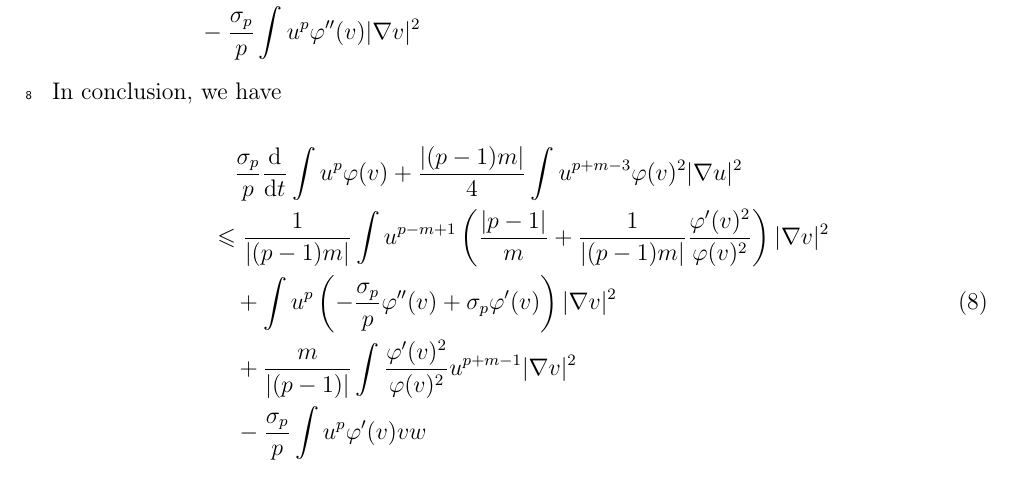
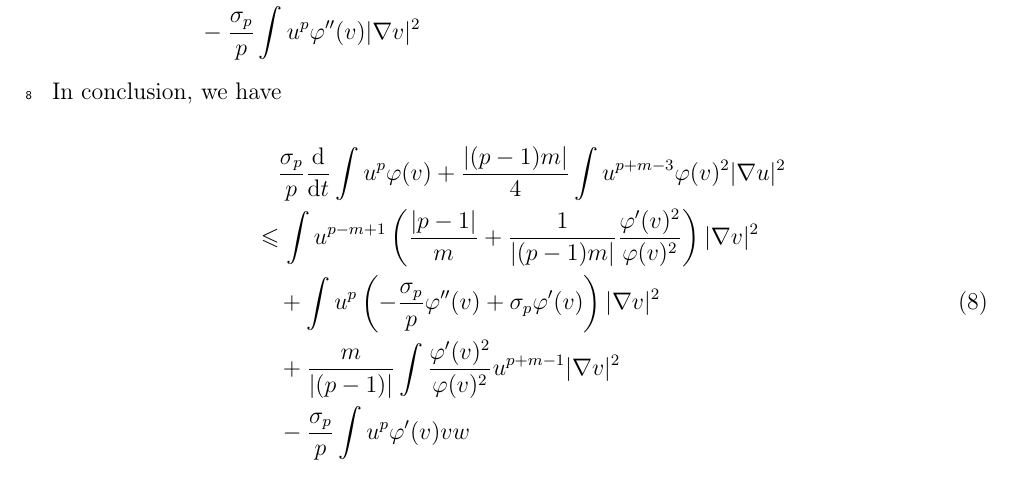
Before and after one commit to peiyade/MPB-draft, a LaTeX document (main.tex): part of page 2 of 2, cut so that both start at the same text. Compiled offline with pdfLaTeX.

Commit message:
Updates from Overleaf

```diff
--- a/main.tex
+++ b/main.tex
@@ -124,7 +124,7 @@ In conclusion, we have
 \begin{equation}
   \begin{aligned}
     &\quad\frac{\sigma_{p}}{p}\frac{\mathrm{d}}{\mathrm{d} t} \int u^{p} \varphi(v) +  \frac{|(p-1)m|}{4}\int u^{p+m-3}\varphi(v)^2|\nabla u| ^2 \\
-    &\leqslant \frac{1}{|(p-1)m|}\int u^{p-m+1}\left(\frac{|p-1|}{m}+\frac{1}{|(p-1)m|}\frac{\varphi'(v)^2}{\varphi(v)^2}\right)|\nabla v|^2\\
+    &\leqslant \int u^{p-m+1}\left(\frac{|p-1|}{m}+\frac{1}{|(p-1)m|}\frac{\varphi'(v)^2}{\varphi(v)^2}\right)|\nabla v|^2\\
     &\quad + \int u^p\left(-\frac{\sigma_{p}}{p}\varphi''(v)+\sigma_{p}\varphi'(v)\right)|\nabla v|^2\\
     &\quad +\frac{m}{|(p-1)|}\int \frac{\varphi'(v)^2}{\varphi(v)^2}u^{p+m-1}|\nabla v|^2\\
     &\quad - \frac{\sigma_{p}}{p}\int u^p\varphi'(v)vw
```
